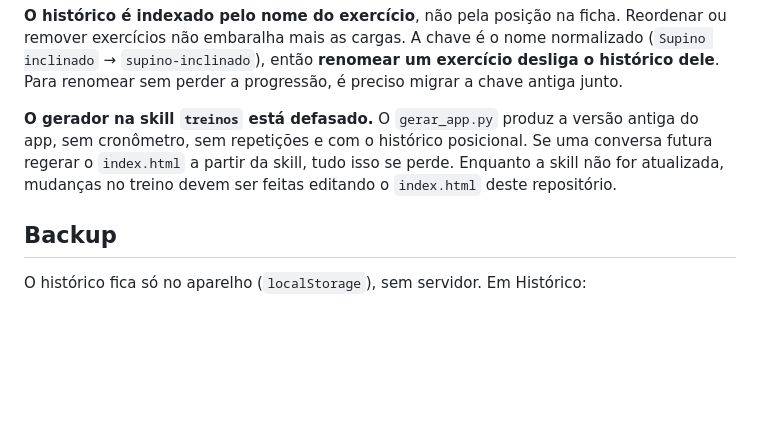
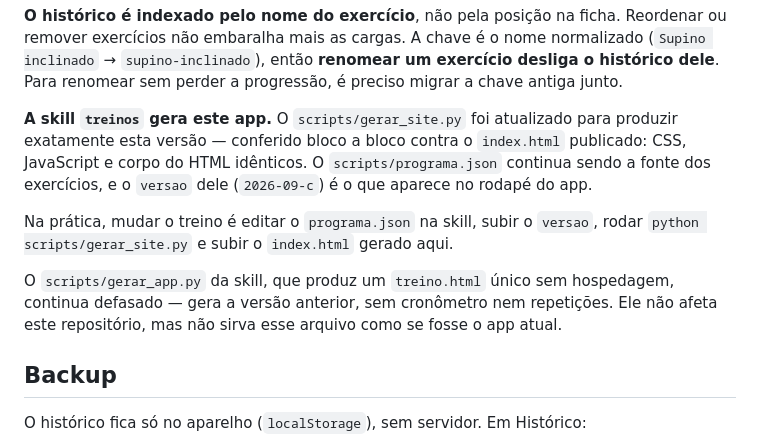
Before and after one commit to rohrmannluiz/treino, a Markdown page: README.md, the part around the change. Drawn GitHub-style; blank space fills up the shorter version.

Commit message:
README: corrige o gerador citado e registra a skill atualizada
O gerador do site é o gerar_site.py, não o gerar_app.py. A skill foi atualizada
para produzir esta versão do app, verificada bloco a bloco contra o index.html
publicado.

Co-Authored-By: Claude Opus 5 <noreply@anthropic.com>

```diff
--- a/README.md
+++ b/README.md
@@ -49,11 +49,19 @@ normalizado (`Supino inclinado` → `supino-inclinado`), então **renomear um
 exercício desliga o histórico dele**. Para renomear sem perder a progressão, é
 preciso migrar a chave antiga junto.
 
-**O gerador na skill `treinos` está defasado.** O `gerar_app.py` produz a versão
-antiga do app, sem cronômetro, sem repetições e com o histórico posicional. Se
-uma conversa futura regerar o `index.html` a partir da skill, tudo isso se perde.
-Enquanto a skill não for atualizada, mudanças no treino devem ser feitas
-editando o `index.html` deste repositório.
+**A skill `treinos` gera este app.** O `scripts/gerar_site.py` foi atualizado para
+produzir exatamente esta versão — conferido bloco a bloco contra o `index.html`
+publicado: CSS, JavaScript e corpo do HTML idênticos. O `scripts/programa.json`
+continua sendo a fonte dos exercícios, e o `versao` dele (`2026-09-c`) é o que
+aparece no rodapé do app.
+
+Na prática, mudar o treino é editar o `programa.json` na skill, subir o `versao`,
+rodar `python scripts/gerar_site.py` e subir o `index.html` gerado aqui.
+
+O `scripts/gerar_app.py` da skill, que produz um `treino.html` único sem
+hospedagem, continua defasado — gera a versão anterior, sem cronômetro nem
+repetições. Ele não afeta este repositório, mas não sirva esse arquivo como se
+fosse o app atual.
 
 ## Backup
 
```
